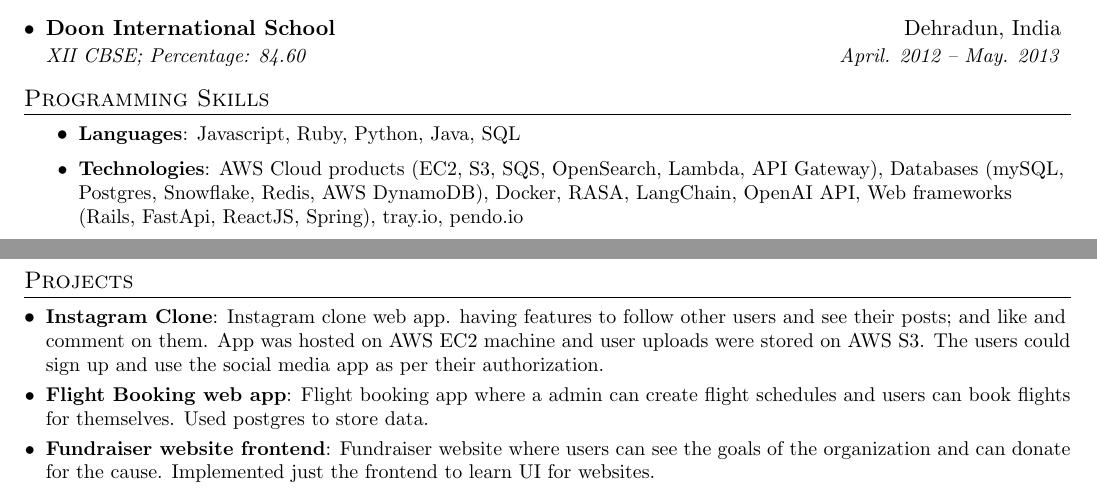
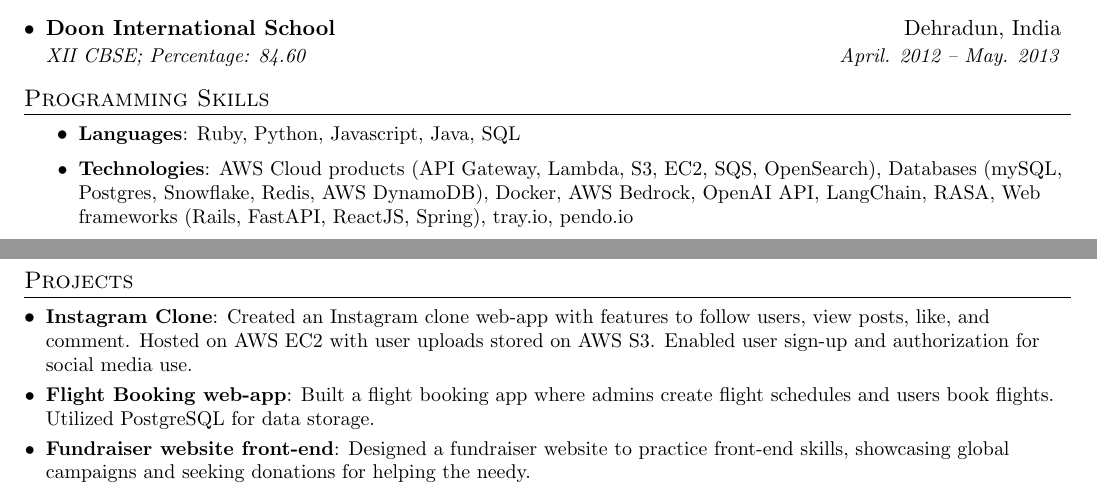
Before and after one commit to shubham8456/resume, a LaTeX CV (shubham_rawat_resume.tex): two parts of pages 1 and 2 of 2, joined at a grey line, cut so that both start at the same text. Compiled offline with pdfLaTeX.

Commit message:
updated projects section and changed resume preview

```diff
--- a/shubham_rawat_resume.tex
+++ b/shubham_rawat_resume.tex
@@ -184,9 +184,9 @@
 \section{Programming Skills}
   \resumeItemListStart
     \resumeItem{Languages}
-      {Javascript, Ruby, Python, Java, SQL}
+      {Ruby, Python, Javascript, Java, SQL}
     \resumeItem{Technologies}
-      {AWS Cloud products (EC2, S3, SQS, OpenSearch, Lambda, API Gateway), Databases (mySQL, Postgres, Snowflake, Redis, AWS DynamoDB), Docker, RASA, LangChain, OpenAI API, Web frameworks (Rails, FastApi, ReactJS, Spring), tray.io, pendo.io}
+      {AWS Cloud products (API Gateway, Lambda, S3, EC2, SQS, OpenSearch), Databases (mySQL, Postgres, Snowflake, Redis, AWS DynamoDB), Docker, AWS Bedrock, OpenAI API, LangChain, RASA, Web frameworks (Rails, FastAPI, ReactJS, Spring), tray.io, pendo.io}
   \resumeItemListEnd
 
 
@@ -197,11 +197,11 @@
 \section{Projects}
   \resumeSubHeadingListStart
     \resumeSubItem{Instagram Clone}
-      {Instagram clone web app. having features to follow other users and see their posts; and like and comment on them. App was hosted on AWS EC2 machine and user uploads were stored on AWS S3. The users could sign up and use the social media app as per their authorization.}
-    \resumeSubItem{Flight Booking web app}
-      {Flight booking app where a admin can create flight schedules and users can book flights for themselves. Used postgres to store data.}
-    \resumeSubItem{Fundraiser website frontend}
-      {Fundraiser website where users can see the goals of the organization and can donate for the cause. Implemented just the frontend to learn UI for websites.}
+      {Created an Instagram clone web-app with features to follow users, view posts, like, and comment. Hosted on AWS EC2 with user uploads stored on AWS S3. Enabled user sign-up and authorization for social media use.}
+    \resumeSubItem{Flight Booking web-app}
+      {Built a flight booking app where admins create flight schedules and users book flights. Utilized PostgreSQL for data storage.}
+    \resumeSubItem{Fundraiser website front-end}
+      {Designed a fundraiser website to practice front-end skills, showcasing global campaigns and seeking donations for helping the needy.}
   \resumeSubHeadingListEnd
 
 
```
Also changed, not shown: README.md, resume_preview_1.png, resume_preview_2.png (added), shubham_rawat_resume.pdf.
